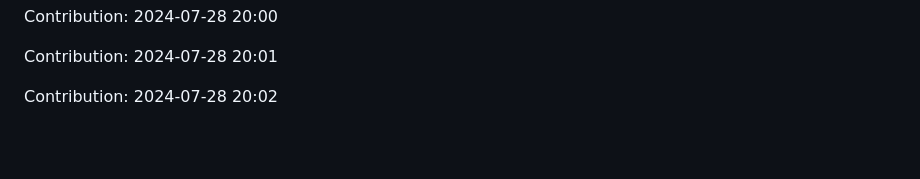
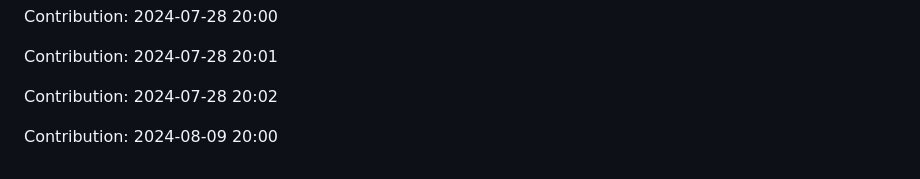
Before and after one commit to devnight0913/POS-system, a Markdown page: README.md, the part around the change. GitHub-like rendering; blank space fills up the shorter version.

Commit message:
"Contribution: 2024-08-09 20:00"

```diff
--- a/README.md
+++ b/README.md
@@ -1115,3 +1115,5 @@ Contribution: 2024-07-28 20:00
 Contribution: 2024-07-28 20:01
 
 Contribution: 2024-07-28 20:02
+
+Contribution: 2024-08-09 20:00
```
